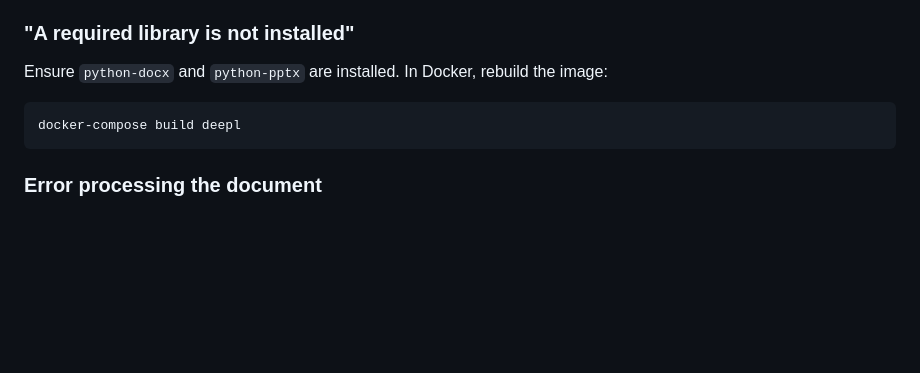
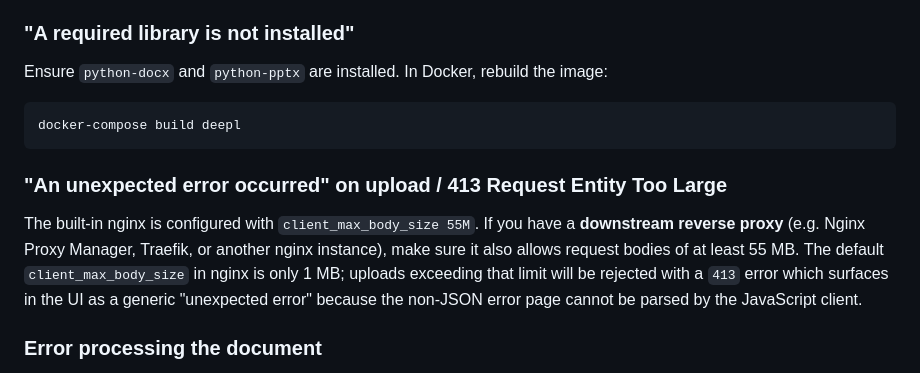
Before and after one commit to scinnod/jadelation, a Markdown page: docs/DOCUMENT_TRANSLATION.md, the part around the change. Rendered like a GitHub page; blank space fills up the shorter version.

Commit message:
updated docs...

````diff
--- a/docs/DOCUMENT_TRANSLATION.md
+++ b/docs/DOCUMENT_TRANSLATION.md
@@ -189,5 +189,8 @@ Ensure `python-docx` and `python-pptx` are installed. In Docker, rebuild the ima
 docker-compose build deepl
 ```
 
+### "An unexpected error occurred" on upload / 413 Request Entity Too Large
+The built-in nginx is configured with `client_max_body_size 55M`. If you have a **downstream reverse proxy** (e.g. Nginx Proxy Manager, Traefik, or another nginx instance), make sure it also allows request bodies of at least 55 MB. The default `client_max_body_size` in nginx is only 1 MB; uploads exceeding that limit will be rejected with a `413` error which surfaces in the UI as a generic "unexpected error" because the non-JSON error page cannot be parsed by the JavaScript client.
+
 ### Error processing the document
 Ensure the uploaded file is a valid, uncorrupted `.docx` or `.pptx` file. Password-protected or DRM-restricted documents cannot be processed.
````
Also changed, not shown: docs/DOCKER.md (+2 -0 lines).
